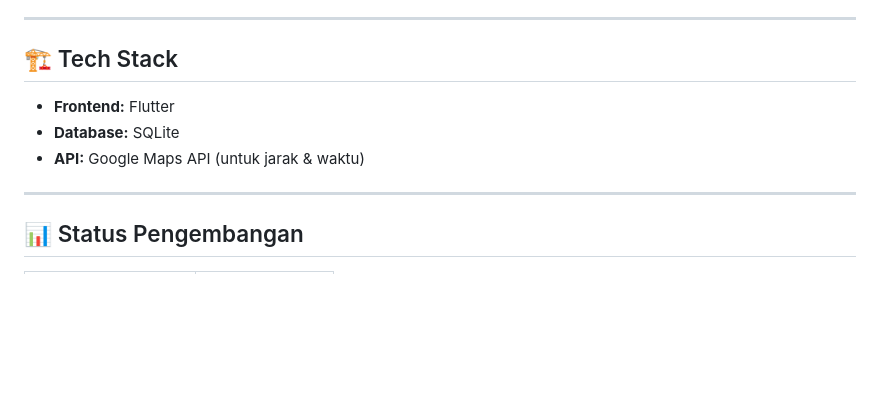
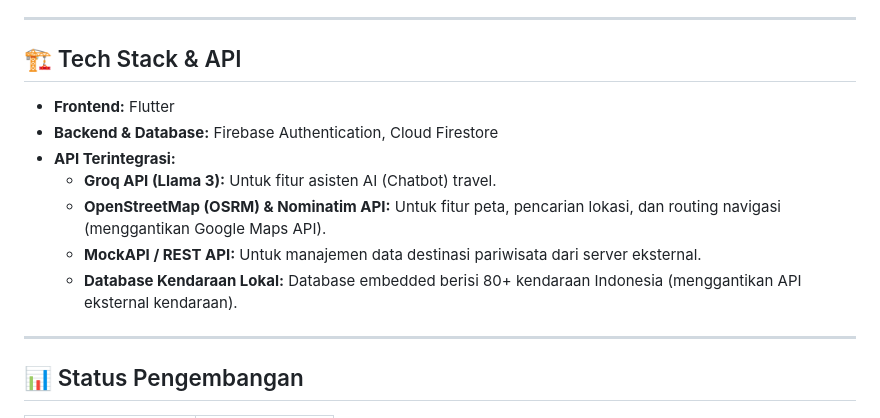
Before and after one commit to Syzen23/PROJECT_MOBILE-JALAN-YOK-, a Markdown page: README.md, the part around the change. Drawn GitHub-style; blank space fills up the shorter version.

Commit message:
docs: update Tech Stack and list all integrated APIs

```diff
--- a/README.md
+++ b/README.md
@@ -166,11 +166,15 @@ JalanYok menyediakan:
 
 ---
 
-## 🏗️ Tech Stack
+## 🏗️ Tech Stack & API
 
 * **Frontend:** Flutter
-* **Database:** SQLite
-* **API:** Google Maps API (untuk jarak & waktu)
+* **Backend & Database:** Firebase Authentication, Cloud Firestore
+* **API Terintegrasi:**
+  * **Groq API (Llama 3):** Untuk fitur asisten AI (Chatbot) travel.
+  * **OpenStreetMap (OSRM) & Nominatim API:** Untuk fitur peta, pencarian lokasi, dan routing navigasi (menggantikan Google Maps API).
+  * **MockAPI / REST API:** Untuk manajemen data destinasi pariwisata dari server eksternal.
+  * **Database Kendaraan Lokal:** Database embedded berisi 80+ kendaraan Indonesia (menggantikan API eksternal kendaraan).
 
 ---
 
```
